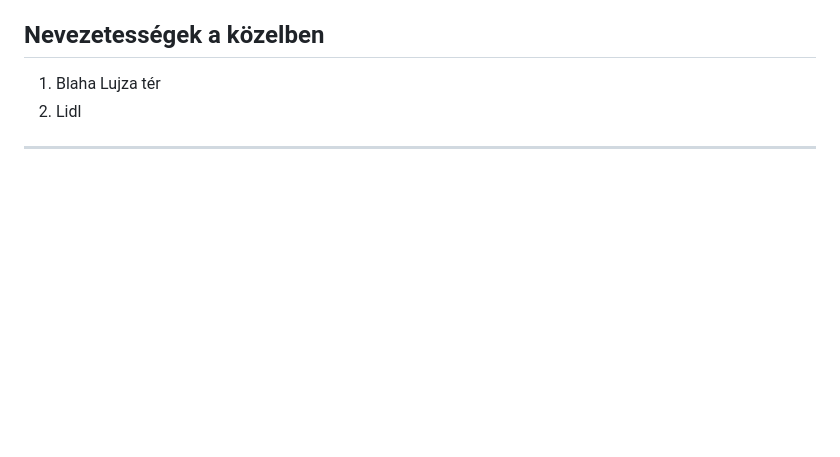
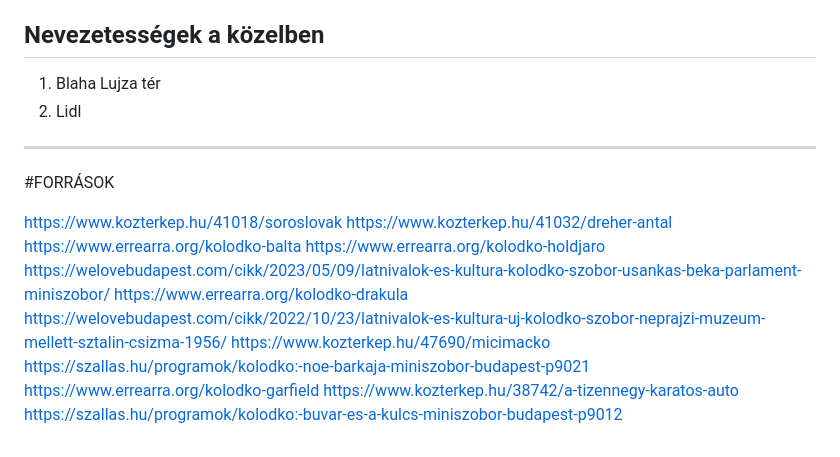
Before and after one commit to hanakdavid/Kolodko-Projekt, a Markdown page: szobrok.md, the part around the change. Rendered like a GitHub page; blank space fills up the shorter version.

```diff
--- a/szobrok.md
+++ b/szobrok.md
@@ -240,3 +240,18 @@ A New York Kávéház 2014-ben ünnepelte 120. születésnapját. Az évforduló
 1. Blaha Lujza tér
 2. Lidl
 ---
+
+#FORRÁSOK
+
+https://www.kozterkep.hu/41018/soroslovak
+https://www.kozterkep.hu/41032/dreher-antal
+https://www.errearra.org/kolodko-balta
+https://www.errearra.org/kolodko-holdjaro
+https://welovebudapest.com/cikk/2023/05/09/latnivalok-es-kultura-kolodko-szobor-usankas-beka-parlament-miniszobor/
+https://www.errearra.org/kolodko-drakula
+https://welovebudapest.com/cikk/2022/10/23/latnivalok-es-kultura-uj-kolodko-szobor-neprajzi-muzeum-mellett-sztalin-csizma-1956/
+https://www.kozterkep.hu/47690/micimacko
+https://szallas.hu/programok/kolodko:-noe-barkaja-miniszobor-budapest-p9021
+https://www.errearra.org/kolodko-garfield
+https://www.kozterkep.hu/38742/a-tizennegy-karatos-auto
+https://szallas.hu/programok/kolodko:-buvar-es-a-kulcs-miniszobor-budapest-p9012
```
